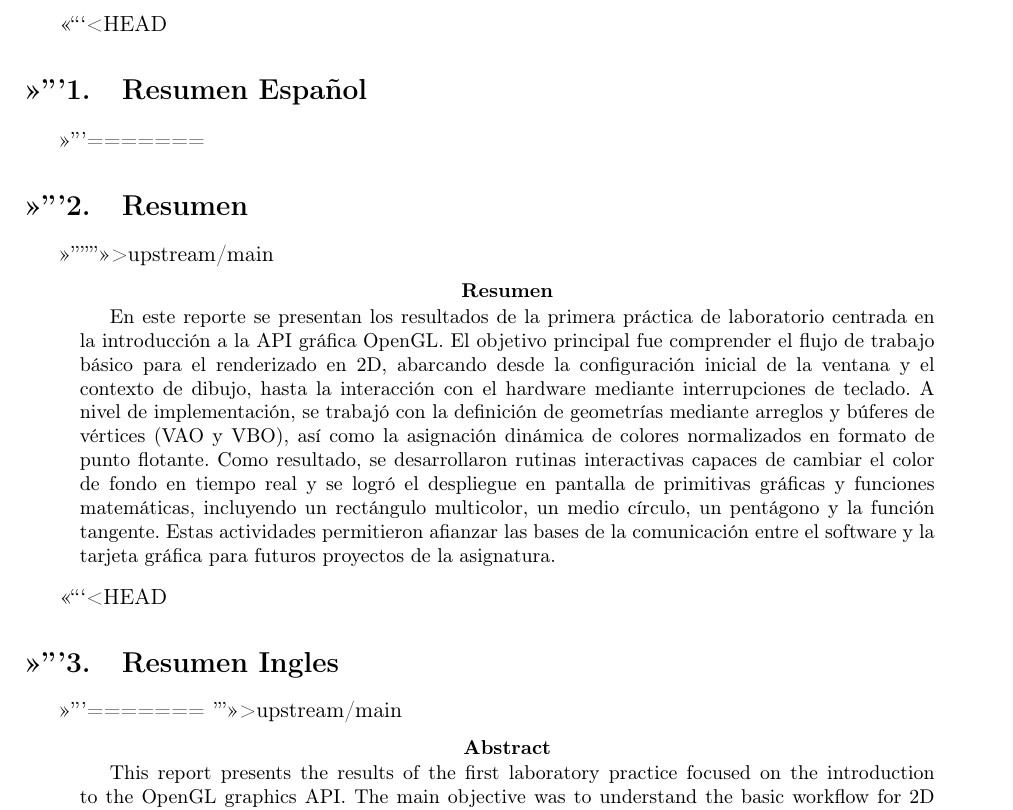
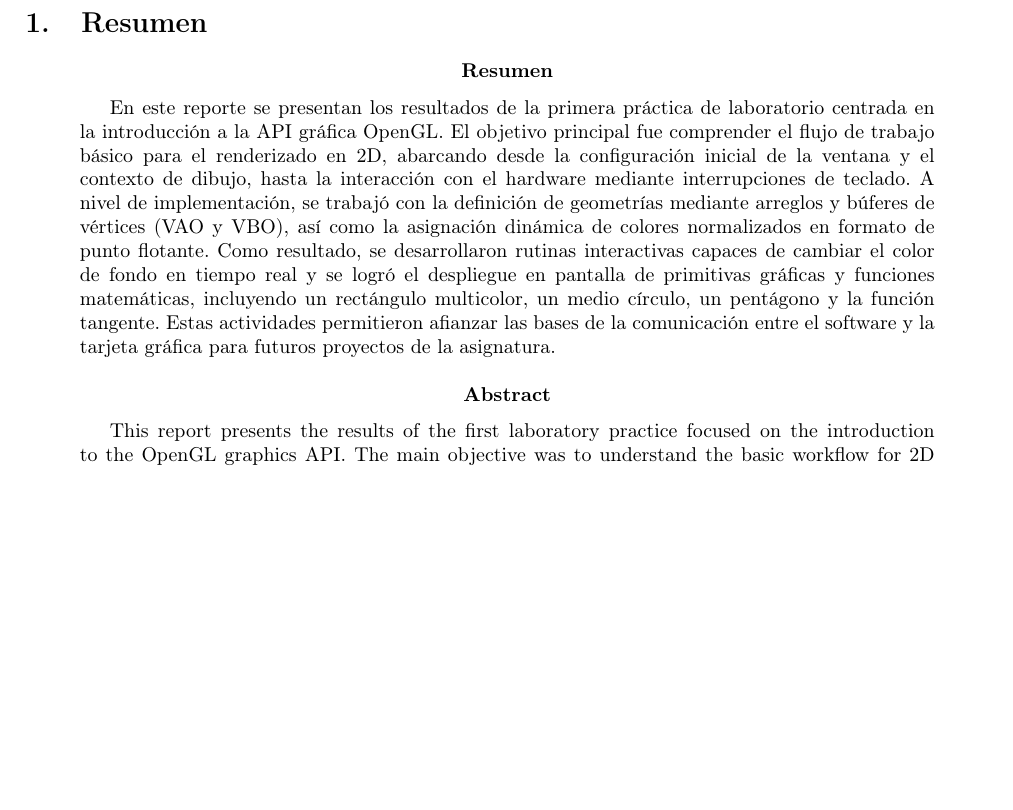
Before and after one commit to Alexisvop/PLabCompu, a LaTeX paper (Practicas/P1/main.tex, which reads Practicas/P1/secciones/0_ResumenIE.tex): part of page 3 of 21 before the commit and part of page 3 of 20 after it, cut at the place of the change, the shorter picture padded with empty space. Compiled offline with pdfLaTeX.

Commit message:
Rollback del resumen

```diff
--- a/Practicas/P1/secciones/0_ResumenIE.tex
+++ b/Practicas/P1/secciones/0_ResumenIE.tex
@@ -1,16 +1,8 @@
-<<<<<<< HEAD
-\section{Resumen Español}
-=======
 \section{Resumen}
->>>>>>> upstream/main
 \begin{abstract}
 En este reporte se presentan los resultados de la primera práctica de laboratorio centrada en la introducción a la API gráfica OpenGL. El objetivo principal fue comprender el flujo de trabajo básico para el renderizado en 2D, abarcando desde la configuración inicial de la ventana y el contexto de dibujo, hasta la interacción con el hardware mediante interrupciones de teclado. A nivel de implementación, se trabajó con la definición de geometrías mediante arreglos y búferes de vértices (VAO y VBO), así como la asignación dinámica de colores normalizados en formato de punto flotante. Como resultado, se desarrollaron rutinas interactivas capaces de cambiar el color de fondo en tiempo real y se logró el despliegue en pantalla de primitivas gráficas y funciones matemáticas, incluyendo un rectángulo multicolor, un medio círculo, un pentágono y la función tangente. Estas actividades permitieron afianzar las bases de la comunicación entre el software y la tarjeta gráfica para futuros proyectos de la asignatura.
 \end{abstract}
 
-<<<<<<< HEAD
-\section{Resumen Ingles}
-=======
->>>>>>> upstream/main
 \renewcommand{\abstractname}{Abstract}
 \begin{abstract}
 This report presents the results of the first laboratory practice focused on the introduction to the OpenGL graphics API. The main objective was to understand the basic workflow for 2D rendering, ranging from the initial configuration of the window and drawing context to hardware interaction through keyboard callbacks. At the implementation level, we worked with the definition of geometries using vertex arrays and buffers (VAO and VBO), as well as the dynamic assignment of normalized floating-point colors. As a result, interactive routines were developed capable of changing the background color in real-time, successfully displaying graphic primitives and mathematical functions on screen, including a multicolored rectangle, a half-circle, a pentagon, and the tangent function. These activities solidified the foundations of software-to-graphics-card communication for future projects in this course.
```
